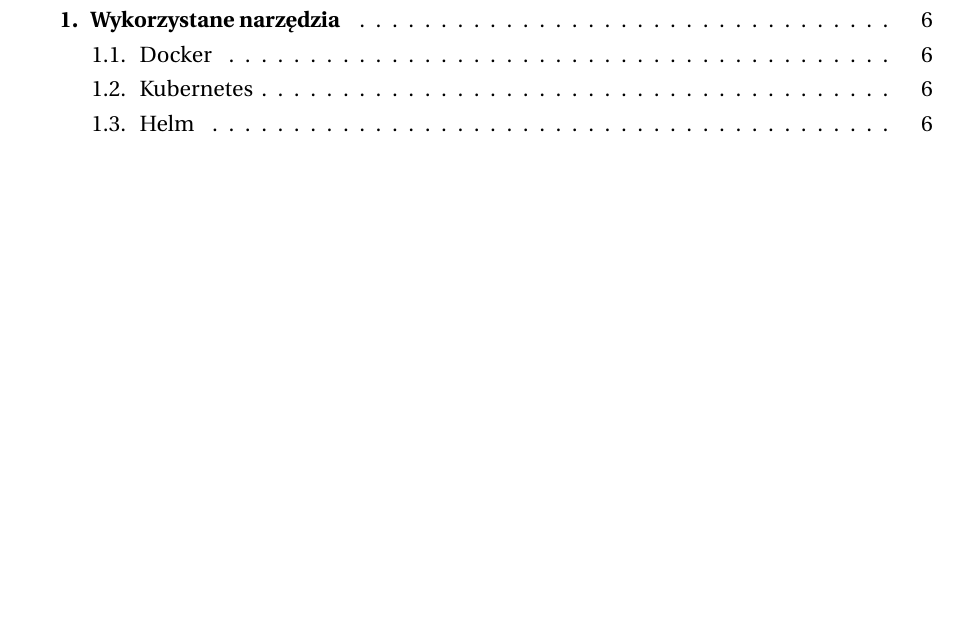
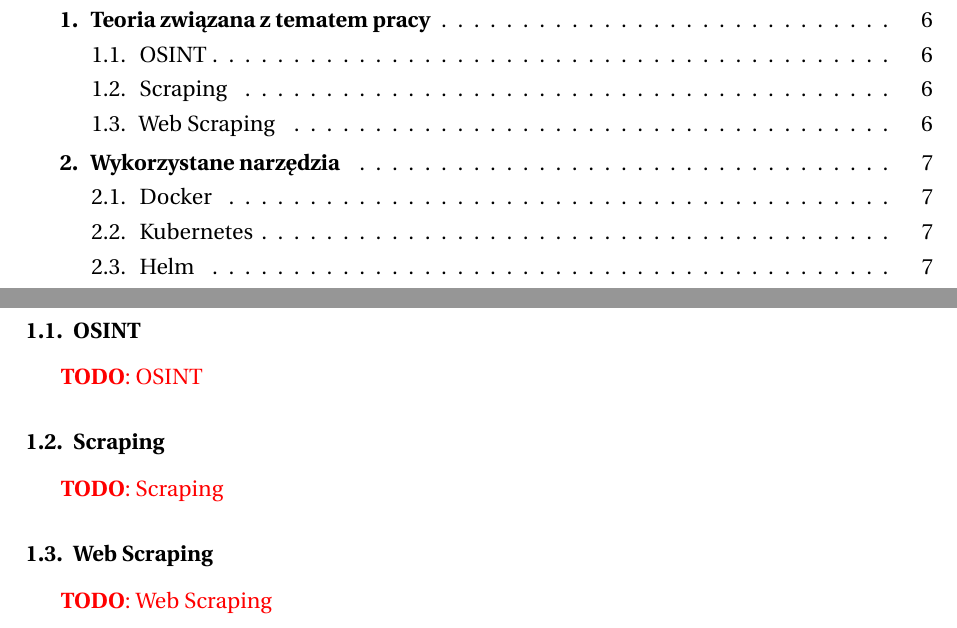
Before and after one commit to tulski-thesis/thesis, a LaTeX thesis (main.tex, which reads tex/teoria.tex): part of page 5 of 26 before the commit and two parts of pages 5 and 6 of 27 after it, the two joined at a grey line, cut at the place of the change, the shorter picture padded with empty space. Compiled offline with pdfLaTeX.

Commit message:
rozdział teoretyczny

```diff
--- /dev/null
+++ b/tex/teoria.tex
@@ -0,0 +1,15 @@
+\newpage
+
+\section{Teoria związana z tematem pracy}\label{sec:teoria}
+
+\subsection{OSINT}\label{subsec:osint}
+
+\todo{OSINT}
+
+\subsection{Scraping}\label{subsec:scraping}
+
+\todo{Scraping}
+
+\subsection{Web Scraping}\label{subsec:web-scraping}
+
+\todo{Web Scraping}
```
Also changed, not shown: main.tex (+1 -0 lines).
